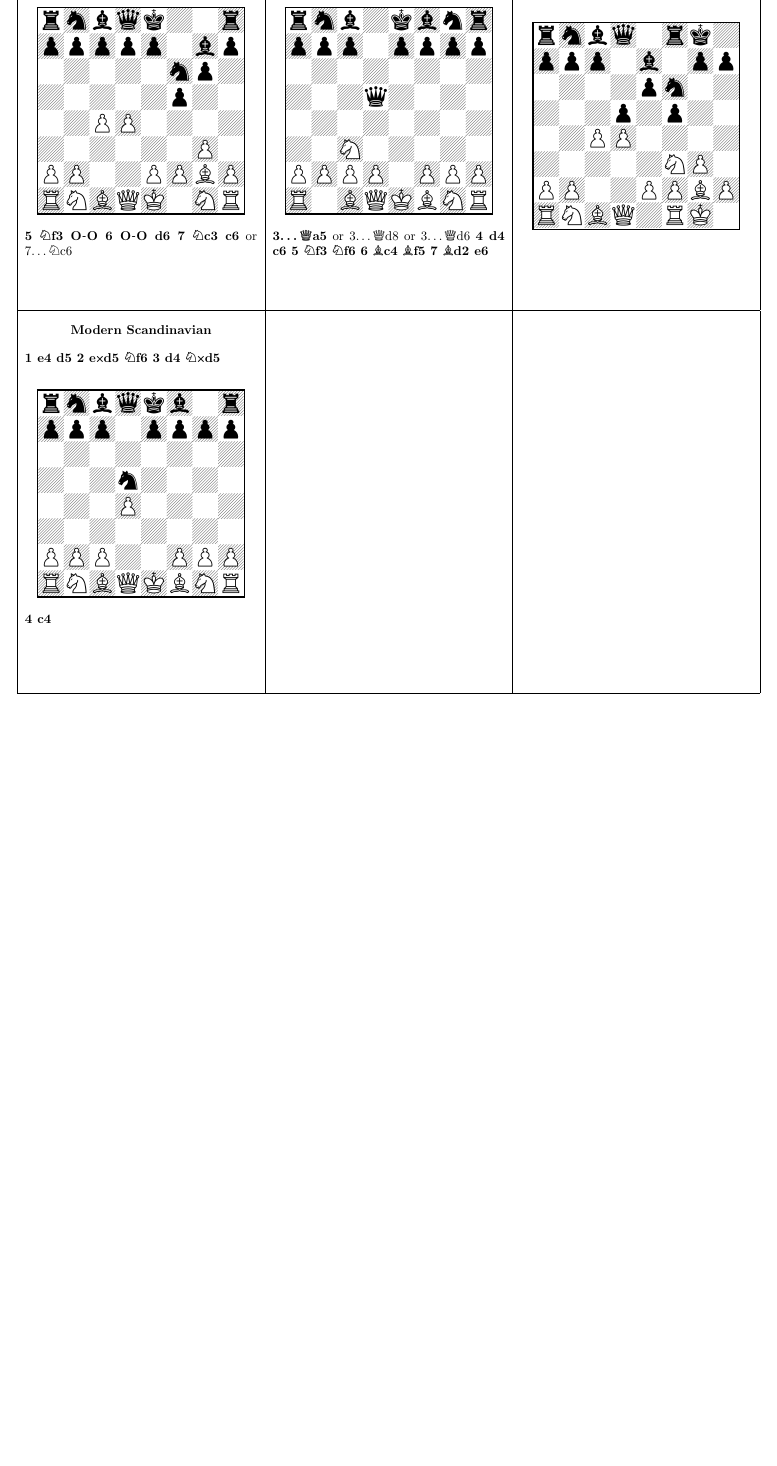
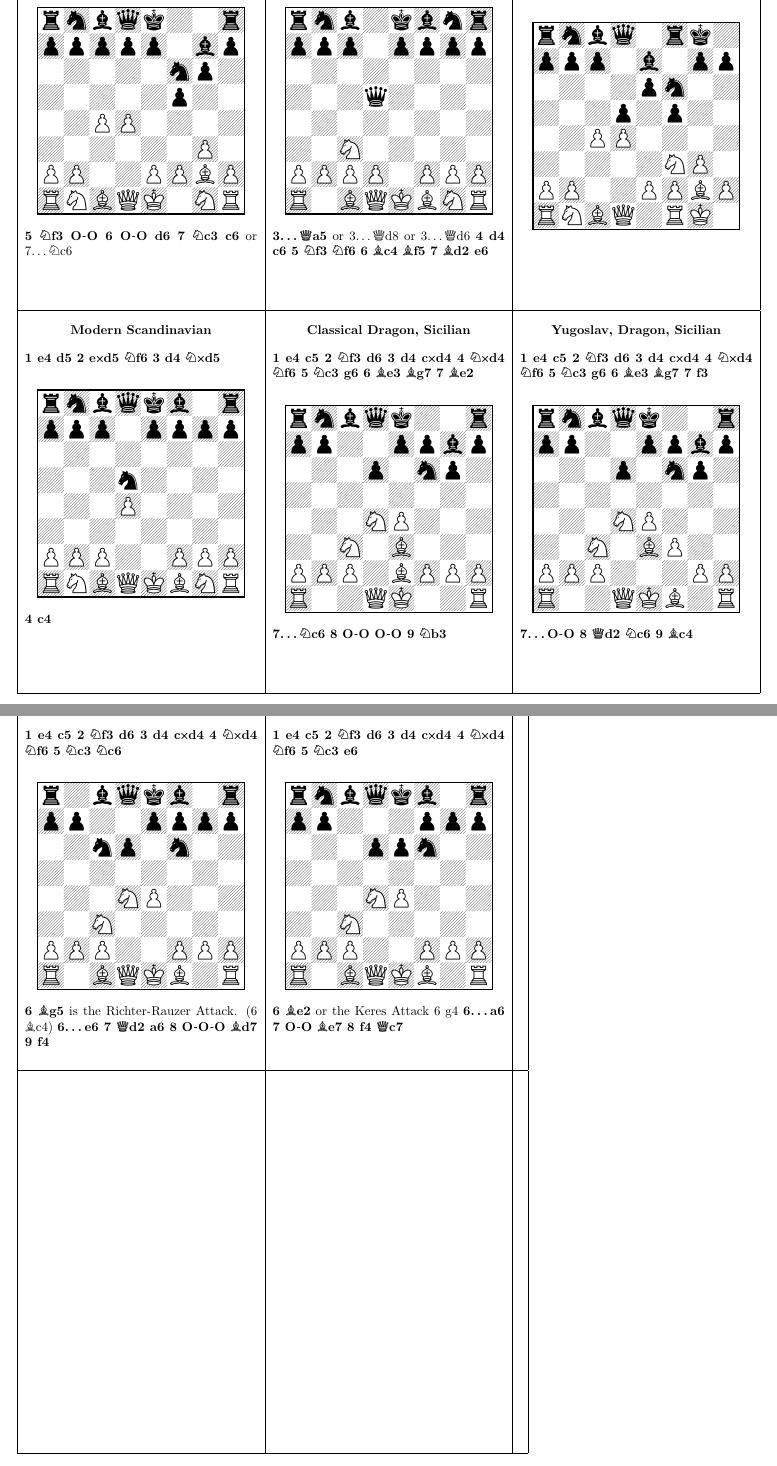
Before and after one commit to syounkin/chessRepo, a LaTeX document (flashcards.tex, which reads openings/sicilian-classical.tex, openings/sicilian-dragon-classical.tex, openings/sicilian-dragon-yugoslav.tex): part of page 5 of 5 before the commit and two parts of pages 5 and 6 of 6 after it, the two joined at a grey line, cut so that both start at the same text, the shorter picture padded with empty space. Compiled offline with pdfLaTeX.

Commit message:
Added classical sicilian, dragon, yugoslav and scheveningen

```diff
--- a/flashcards.tex
+++ b/flashcards.tex
@@ -200,12 +200,53 @@
 &
 \begin{minipage}[t][\wcard]{\hcard}
 \smallskip
-%\input{./openings/french-winawer}
+\input{./openings/sicilian-dragon-classical}
 \end{minipage}
 &
 \begin{minipage}[t][\wcard]{\hcard}
 \smallskip
-%\input{./openings/spanish-marshall}
+\input{./openings/sicilian-dragon-yugoslav}
+\end{minipage}
+\\
+\hline
+\end{tabular}
+%~~~~~~~~~~~~~~~~~~~~~~~~~~~~~~~~~~~~~
+%~~~~~~~~~ 31-36 ~~~~~~~~~~~~~~~~~~~~~
+%~~~~~~~~~~~~~~~~~~~~~~~~~~~~~~~~~~~~~
+\newpage
+\clearpage
+\thispagestyle{empty}
+\begin{tabular}{|c|c|c|}
+\hline
+\begin{minipage}[t][\wcard]{\hcard}
+\smallskip
+\input{./openings/sicilian-classical}
+\end{minipage}
+&
+\begin{minipage}[t][\wcard]{\hcard}
+\smallskip
+\input{./openings/sicilian-scheveningen}
+\end{minipage}
+&
+\begin{minipage}[t][\wcard]{\hcard}
+\smallskip
+%\input{./openings/dutch-stonewall}
+\end{minipage}
+\\
+\hline
+\begin{minipage}[t][\wcard]{\hcard}
+\smallskip
+%\input{./openings/scandinavian-modern}
+\end{minipage}
+&
+\begin{minipage}[t][\wcard]{\hcard}
+\smallskip
+%\input{./openings/sicilian-dragon-classical}
+\end{minipage}
+&
+\begin{minipage}[t][\wcard]{\hcard}
+\smallskip
+%\input{./openings/sicilian-dragon-yugoslav}
 \end{minipage}
 \\
 \hline
--- /dev/null
+++ b/openings/sicilian-classical.tex
@@ -0,0 +1,7 @@
+\begin{center}\textbf{Classical Sicilian}\\\end{center}
+\newgame
+\mainline{1.e4 c5 2.Nf3 d6 3.d4 cxd4 4.Nxd4 Nf6 5.Nc3 Nc6}\\
+\notationoff
+\begin{center}\showboard\\\end{center}
+\mainline{6.Bg5} is the Richter-Rauzer Attack. (\variation{6.Bc4})
+\mainline{6...e6 7.Qd2 a6 8.O-O-O Bd7 9.f4}
--- /dev/null
+++ b/openings/sicilian-dragon-classical.tex
@@ -0,0 +1,6 @@
+\begin{center}\textbf{Classical Dragon, Sicilian}\\\end{center}
+\newgame
+\mainline{ 1.e4 c5 2.Nf3 d6 3.d4 cxd4 4.Nxd4 Nf6 5.Nc3 g6 6.Be3 Bg7 7.Be2}\\
+\notationoff
+\begin{center}\showboard\\\end{center}
+\mainline{7...Nc6 8.O-O O-O 9.Nb3}
--- /dev/null
+++ b/openings/sicilian-dragon-yugoslav.tex
@@ -0,0 +1,6 @@
+\begin{center}\textbf{Yugoslav, Dragon, Sicilian}\\\end{center}
+\newgame
+\mainline{ 1.e4 c5 2.Nf3 d6 3.d4 cxd4 4.Nxd4 Nf6 5.Nc3 g6 6.Be3 Bg7 7.f3}\\
+\notationoff
+\begin{center}\showboard\\\end{center}
+\mainline{7...O-O 8.Qd2 Nc6 9.Bc4}
--- /dev/null
+++ b/openings/sicilian-scheveningen.tex
@@ -0,0 +1,7 @@
+\begin{center}\textbf{Scheveningen, Sicilian}\\\end{center}
+\newgame
+\mainline{1.e4 c5 2.Nf3 d6 3.d4 cxd4 4.Nxd4 Nf6 5.Nc3 e6}\\
+\notationoff
+\begin{center}\showboard\\\end{center}
+\mainline{6.Be2} or the Keres Attack \variation{6.g4}
+\mainline{6...a6 7.O-O Be7 8.f4 Qc7}
```
Also changed, not shown: 1 other file.
